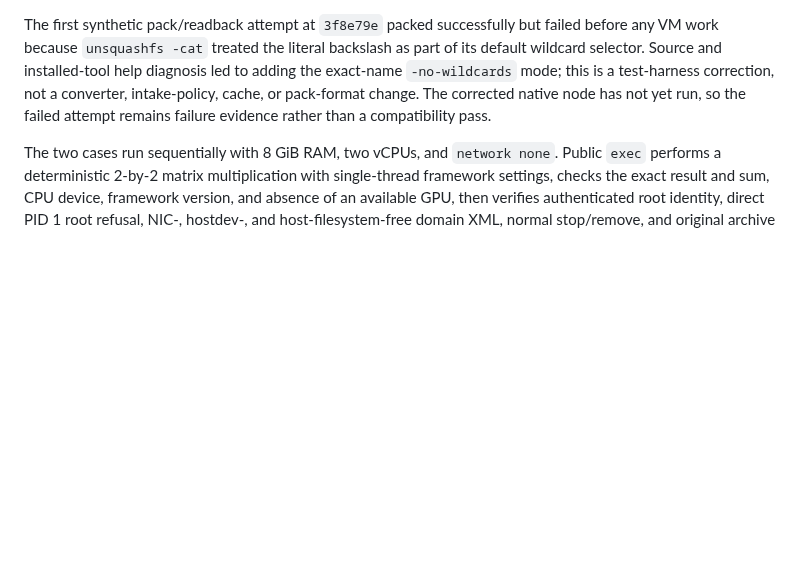
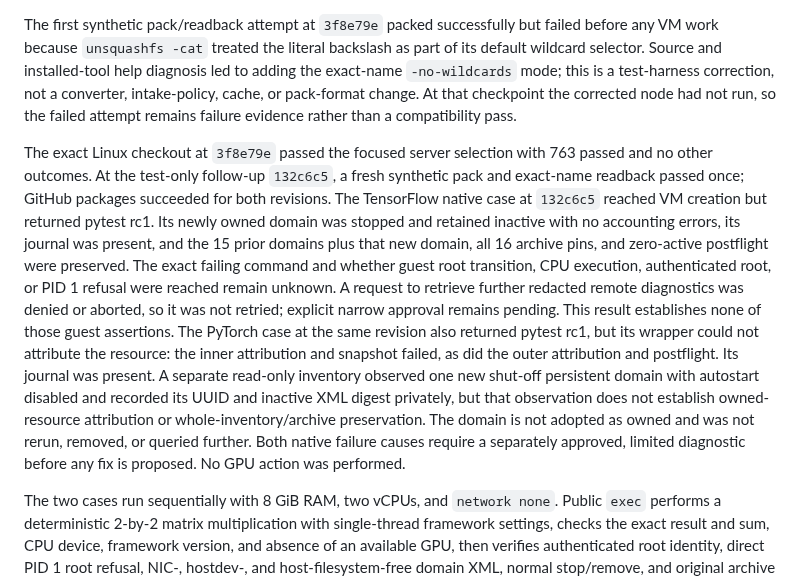
Before and after one commit to openstack-afterglow/palimpsest, a Markdown page: docs/oci-ml-compatibility.md, the part around the change. GitHub-like rendering; blank space fills up the shorter version.

Commit message:
docs: record ML native failures and pending diagnostic boundary

```diff
--- a/docs/oci-ml-compatibility.md
+++ b/docs/oci-ml-compatibility.md
@@ -59,8 +59,30 @@ failed before any VM work because `unsquashfs -cat` treated the literal
 backslash as part of its default wildcard selector. Source and installed-tool
 help diagnosis led to adding the exact-name `-no-wildcards` mode; this is a
 test-harness correction, not a converter, intake-policy, cache, or pack-format
-change. The corrected native node has not yet run, so the failed attempt remains
-failure evidence rather than a compatibility pass.
+change. At that checkpoint the corrected node had not run, so the failed
+attempt remains failure evidence rather than a compatibility pass.
+
+The exact Linux checkout at `3f8e79e` passed the focused server selection with
+763 passed and no other outcomes. At the test-only follow-up `132c6c5`, a fresh
+synthetic pack and exact-name readback passed once; GitHub packages succeeded
+for both revisions. The TensorFlow native case at `132c6c5` reached VM creation
+but returned pytest rc1. Its newly owned domain was stopped and retained
+inactive with no accounting errors, its journal was present, and the 15 prior
+domains plus that new domain, all 16 archive pins, and zero-active postflight
+were preserved. The exact failing command and whether guest root transition,
+CPU execution, authenticated root, or PID 1 refusal were reached remain
+unknown. A request to retrieve further redacted remote diagnostics was denied
+or aborted, so it was not retried; explicit narrow approval remains pending.
+This result establishes none of those guest assertions. The PyTorch case at the
+same revision also returned pytest rc1, but its wrapper could not attribute the
+resource: the inner attribution and snapshot failed, as did the outer
+attribution and postflight. Its journal was present. A separate read-only
+inventory observed one new shut-off persistent domain with autostart disabled
+and recorded its UUID and inactive XML digest privately, but that observation
+does not establish owned-resource attribution or whole-inventory/archive
+preservation. The domain is not adopted as owned and was not rerun, removed, or
+queried further. Both native failure causes require a separately approved,
+limited diagnostic before any fix is proposed. No GPU action was performed.
 
 The two cases run sequentially with 8 GiB RAM, two vCPUs, and `network none`.
 Public `exec` performs a deterministic 2-by-2 matrix multiplication with
```
Also changed, not shown: ARCHITECTURE.md (+18 -2 lines).
